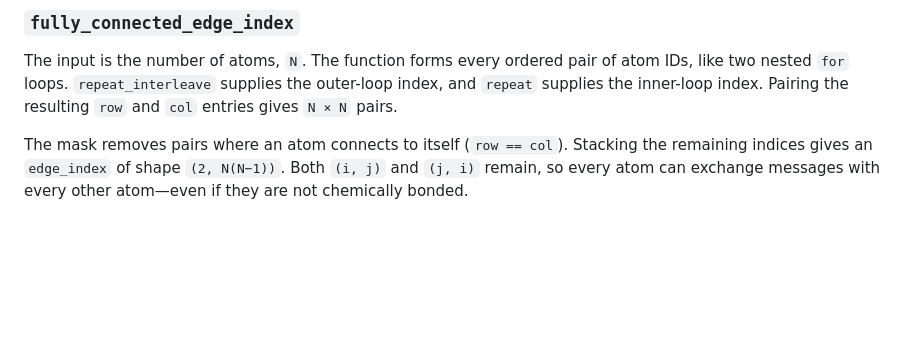
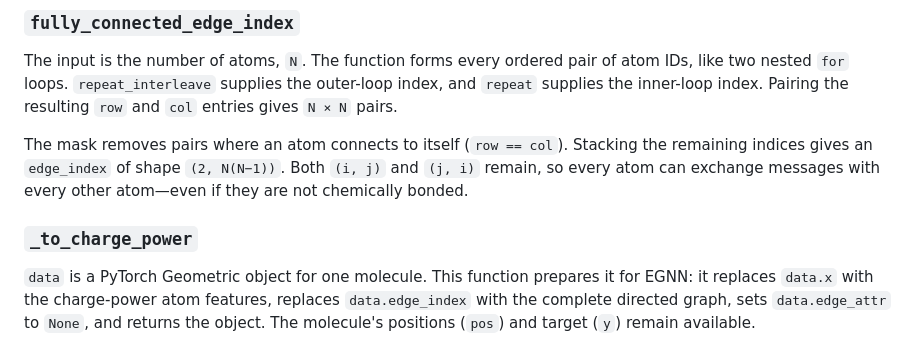
Before and after one commit to mettafore/gdl-papers, a Markdown page: papers/01-EGNN/learning-notes.md, the part around the change. Drawn GitHub-style; blank space fills up the shorter version.

Commit message:
docs(egnn): note molecule preparation

```diff
--- a/papers/01-EGNN/learning-notes.md
+++ b/papers/01-EGNN/learning-notes.md
@@ -78,3 +78,7 @@ The input `z` holds the atomic number of each atom. The function turns those num
 The input is the number of atoms, `N`. The function forms every ordered pair of atom IDs, like two nested `for` loops. `repeat_interleave` supplies the outer-loop index, and `repeat` supplies the inner-loop index. Pairing the resulting `row` and `col` entries gives `N × N` pairs.
 
 The mask removes pairs where an atom connects to itself (`row == col`). Stacking the remaining indices gives an `edge_index` of shape `(2, N(N−1))`. Both `(i, j)` and `(j, i)` remain, so every atom can exchange messages with every other atom—even if they are not chemically bonded.
+
+### `_to_charge_power`
+
+`data` is a PyTorch Geometric object for one molecule. This function prepares it for EGNN: it replaces `data.x` with the charge-power atom features, replaces `data.edge_index` with the complete directed graph, sets `data.edge_attr` to `None`, and returns the object. The molecule's positions (`pos`) and target (`y`) remain available.
```
